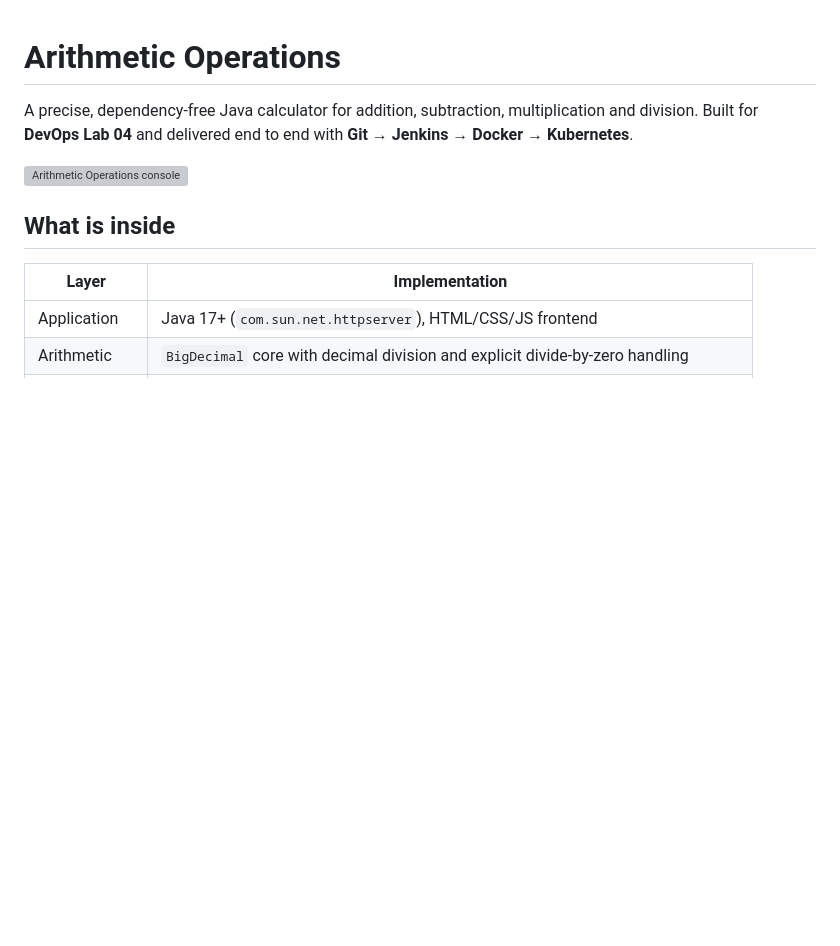
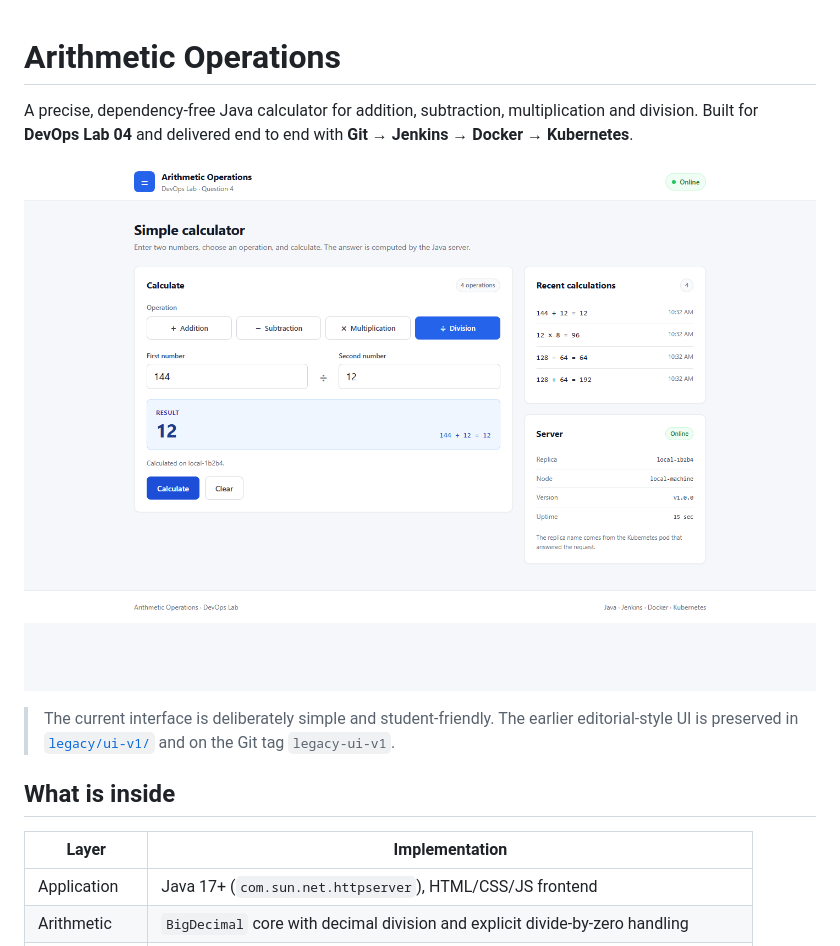
Before and after one commit to Ksiri03/Arithmetic-Operations, a Markdown page: README.md, the part around the change. GitHub-like rendering; pictures changed too: docs/screenshots/app-home-simple.png (added); blank space fills up the shorter version; grey boxes are pictures that could not be loaded.

```diff
--- a/README.md
+++ b/README.md
@@ -2,7 +2,9 @@
 
 A precise, dependency-free Java calculator for addition, subtraction, multiplication and division. Built for **DevOps Lab 04** and delivered end to end with **Git → Jenkins → Docker → Kubernetes**.
 
-![Arithmetic Operations console](docs/screenshots/app-home.png)
+![Arithmetic Operations calculator](docs/screenshots/app-home-simple.png)
+
+> The current interface is deliberately simple and student-friendly. The earlier editorial-style UI is preserved in [`legacy/ui-v1/`](legacy/ui-v1/) and on the Git tag `legacy-ui-v1`.
 
 ## What is inside
 
```
Also changed, not shown: docs/legacy/README.md (added, +14 -0 lines), legacy/ui-v1/README.md (added, +16 -0 lines), 20 other files.
